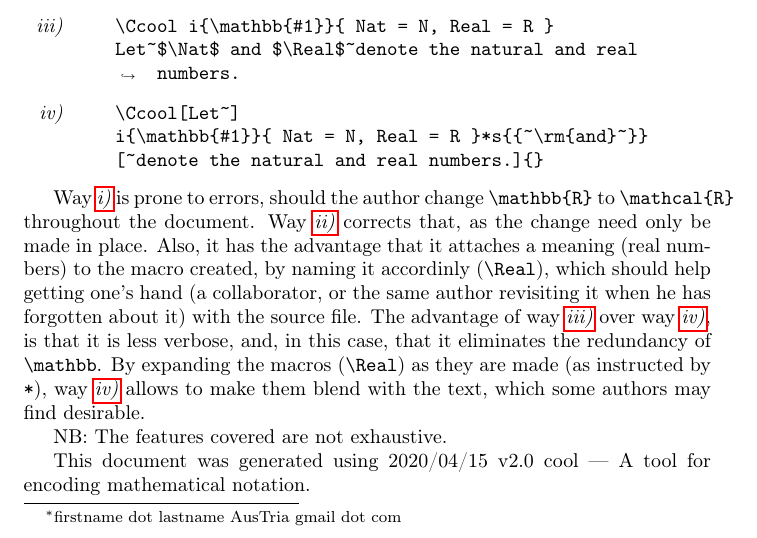
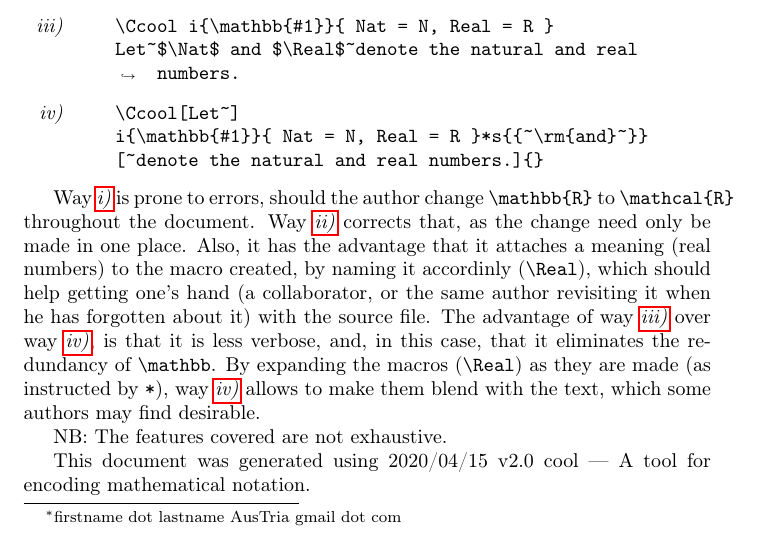
Before and after one commit to rogard/ccool, a LaTeX paper (gentle.tex): part of page 1 of 2, cut so that both start at the same text. Compiled offline with pdfLaTeX.

Commit message:
gentle intro--minor changes in the explanations

```diff
--- a/gentle.tex
+++ b/gentle.tex
@@ -76,7 +76,7 @@ There are at least four ways to do it:
 \end{enumerate}
 
 \docWays{i} is prone to errors, should the author change \verb+\mathbb{R}+ to \verb+\mathcal{R}+ throughout the document.
-\docWays{ii} corrects that, as the change need only be made in place.
+\docWays{ii} corrects that, as the change need only be made in one place.
 Also, it has the advantage that it attaches a meaning (real numbers) to the macro created,
 by naming it accordinly (\verb|\Real|), which should help getting one's hand (a collaborator,
 or the same author revisiting it when he has forgotten about it) with the source file.
```
Also changed, not shown: gentle.pdf.
